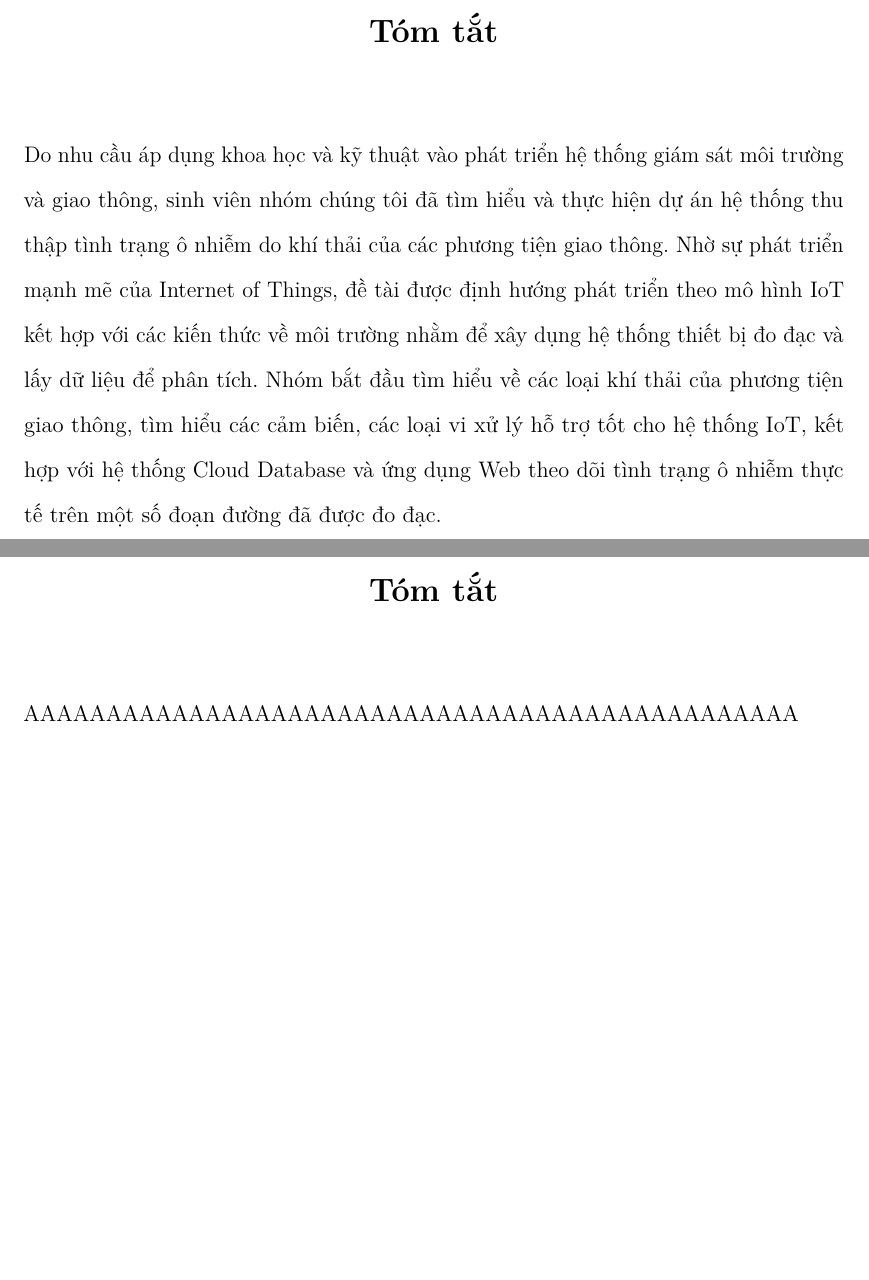
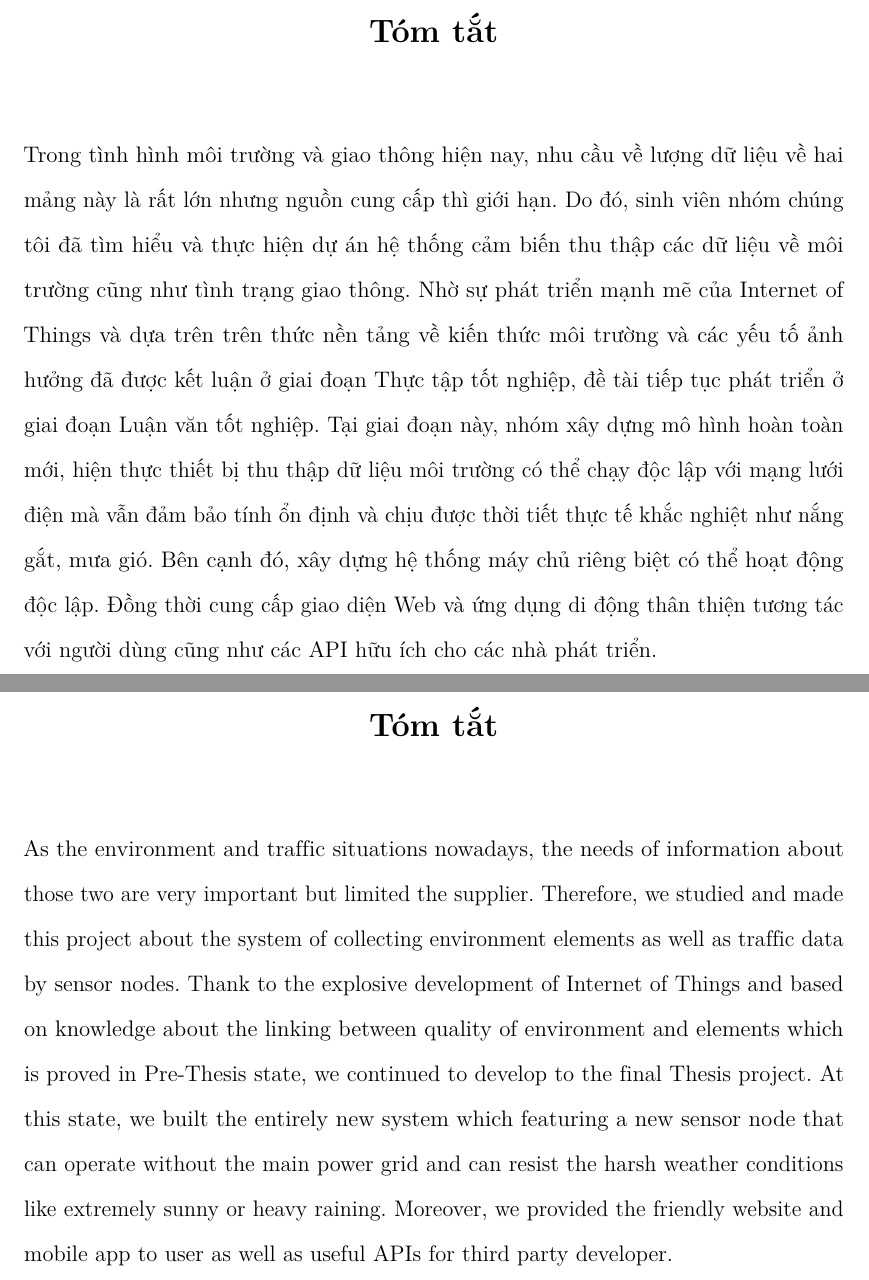
Before and after one commit to MrWhoz/skynet-paper, a LaTeX thesis (thesis.tex, which reads Abstract/abstract.tex, Abstract/abstract_in_english.tex): two parts of pages 5 and 6 of 124, joined at a grey line, cut so that both start at the same text, the shorter picture padded with empty space. Compiled offline with pdfLaTeX.

Commit message:
update conlustion page

```diff
--- a/Abstract/abstract.tex
+++ b/Abstract/abstract.tex
@@ -3,6 +3,6 @@
 \begin{abstract}
 \renewcommand{\abstractname}{TÓM TẮT LUẬN VĂN}
 
-Do nhu cầu áp dụng khoa học và kỹ thuật vào phát triển hệ thống giám sát môi trường và giao thông, sinh viên nhóm chúng tôi đã tìm hiểu và thực hiện dự án hệ thống thu thập tình trạng ô nhiễm do khí thải của các phương tiện giao thông. Nhờ sự phát triển mạnh mẽ của Internet of Things, đề tài được định hướng phát triển theo mô hình IoT kết hợp với các kiến thức về môi trường nhằm để xây dụng hệ thống thiết bị đo đạc và lấy dữ liệu để phân tích. Nhóm bắt đầu tìm hiểu về các loại khí thải của phương tiện giao thông, tìm hiểu các cảm biến, các loại vi xử lý hỗ trợ tốt cho hệ thống IoT, kết hợp với hệ thống Cloud Database và ứng dụng Web theo dõi tình trạng ô nhiễm thực tế trên một số đoạn đường đã được đo đạc.
+Trong tình hình môi trường và giao thông hiện nay, nhu cầu về lượng dữ liệu về hai mảng này là rất lớn nhưng nguồn cung cấp thì giới hạn. Do đó, sinh viên nhóm chúng tôi đã tìm hiểu và thực hiện dự án hệ thống cảm biến thu thập các dữ liệu về môi trường cũng như tình trạng giao thông. Nhờ sự phát triển mạnh mẽ của Internet of Things và dựa trên trên thức nền tảng về kiến thức môi trường và các yếu tố ảnh hưởng đã được kết luận ở giai đoạn Thực tập tốt nghiệp, đề tài tiếp tục phát triển ở giai đoạn Luận văn tốt nghiệp. Tại giai đoạn này, nhóm xây dựng mô hình hoàn toàn mới, hiện thực thiết bị thu thập dữ liệu môi trường có thể chạy độc lập với mạng lưới điện mà vẫn đảm bảo tính ổn định và chịu được thời tiết thực tế khắc nghiệt như nắng gắt, mưa gió. Bên cạnh đó, xây dựng hệ thống máy chủ riêng biệt có thể hoạt động độc lập. Đồng thời cung cấp giao diện Web và ứng dụng di động thân thiện tương tác với người dùng cũng như các API hữu ích cho các nhà phát triển.
 
 \end{abstract}
--- a/Abstract/abstract_in_english.tex
+++ b/Abstract/abstract_in_english.tex
@@ -3,6 +3,5 @@
 \begin{abstract}
 %\renewcommand{\abstractname}{ABSTRACT}
 
-AAAAAAAAAAAAAAAAAAAAAAAAAAAAAAAAAAAAAAAAAAAAAAA
-
+As the environment and traffic situations nowadays, the needs of information about those two are very important but limited the supplier. Therefore, we studied and made this project about the system of collecting environment elements as well as traffic data by sensor nodes. Thank to the explosive development of Internet of Things and based on knowledge about the linking between quality of environment and elements which is proved in Pre-Thesis state, we continued to develop to the final Thesis project. At this state, we built the entirely new system which featuring a new sensor node that can operate without the main power grid and can resist the harsh weather conditions like extremely sunny or heavy raining. Moreover, we provided the friendly website and mobile app to user as well as useful APIs for third party developer.
 \end{abstract}
```
Also changed, not shown: Chapter2/chapter2.tex (+7 -3 lines), Chapter3/chapter3.tex (+2 -4 lines), 1 other file.
